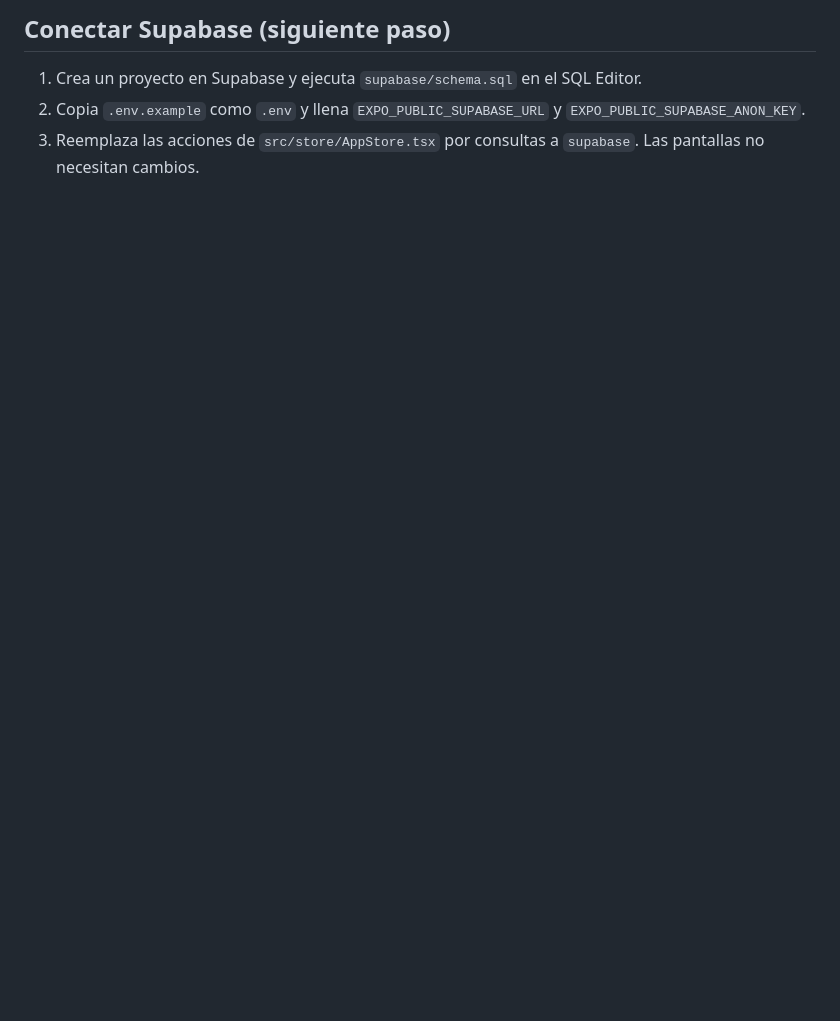
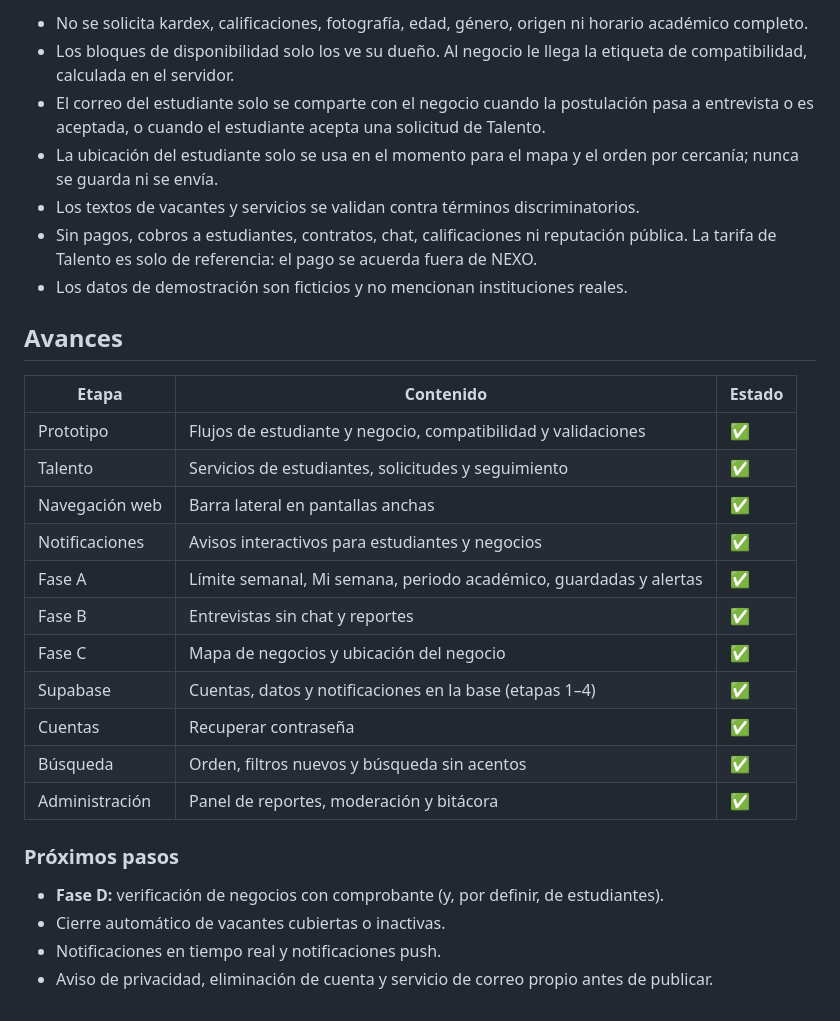
Before and after one commit to edumtd/NEXO, a Markdown page: README.md, the part around one of its changes. Rendered like a GitHub page; blank space fills up the shorter version.

```diff
--- a/README.md
+++ b/README.md
@@ -78,6 +130,30 @@ Para cada día laboral de la vacante se calcula qué proporción del turno cubre
 
-## Conectar Supabase (siguiente paso)
+- No se solicita kardex, calificaciones, fotografía, edad, género, origen ni horario académico completo.
+- Los bloques de disponibilidad solo los ve su dueño. Al negocio le llega la etiqueta de compatibilidad, calculada en el servidor.
+- El correo del estudiante solo se comparte con el negocio cuando la postulación pasa a entrevista o es aceptada, o cuando el estudiante acepta una solicitud de Talento.
+- La ubicación del estudiante solo se usa en el momento para el mapa y el orden por cercanía; nunca se guarda ni se envía.
+- Los textos de vacantes y servicios se validan contra términos discriminatorios.
+- Sin pagos, cobros a estudiantes, contratos, chat, calificaciones ni reputación pública. La tarifa de Talento es solo de referencia: el pago se acuerda fuera de NEXO.
+- Los datos de demostración son ficticios y no mencionan instituciones reales.
 
-1. Crea un proyecto en Supabase y ejecuta `supabase/schema.sql` en el SQL Editor.
-2. Copia `.env.example` como `.env` y llena `EXPO_PUBLIC_SUPABASE_URL` y `EXPO_PUBLIC_SUPABASE_ANON_KEY`.
-3. Reemplaza las acciones de `src/store/AppStore.tsx` por consultas a `supabase`. Las pantallas no necesitan cambios.
+## Avances
+
+| Etapa | Contenido | Estado |
+|---|---|---|
+| Prototipo | Flujos de estudiante y negocio, compatibilidad y validaciones | ✅ |
+| Talento | Servicios de estudiantes, solicitudes y seguimiento | ✅ |
+| Navegación web | Barra lateral en pantallas anchas | ✅ |
+| Notificaciones | Avisos interactivos para estudiantes y negocios | ✅ |
+| Fase A | Límite semanal, Mi semana, periodo académico, guardadas y alertas | ✅ |
+| Fase B | Entrevistas sin chat y reportes | ✅ |
+| Fase C | Mapa de negocios y ubicación del negocio | ✅ |
+| Supabase | Cuentas, datos y notificaciones en la base (etapas 1–4) | ✅ |
+| Cuentas | Recuperar contraseña | ✅ |
+| Búsqueda | Orden, filtros nuevos y búsqueda sin acentos | ✅ |
+| Administración | Panel de reportes, moderación y bitácora | ✅ |
+
+### Próximos pasos
+- **Fase D:** verificación de negocios con comprobante (y, por definir, de estudiantes).
+- Cierre automático de vacantes cubiertas o inactivas.
+- Notificaciones en tiempo real y notificaciones push.
+- Aviso de privacidad, eliminación de cuenta y servicio de correo propio antes de publicar.
```
Also changed, not shown: other parts of README.md (+92 -40 lines).
